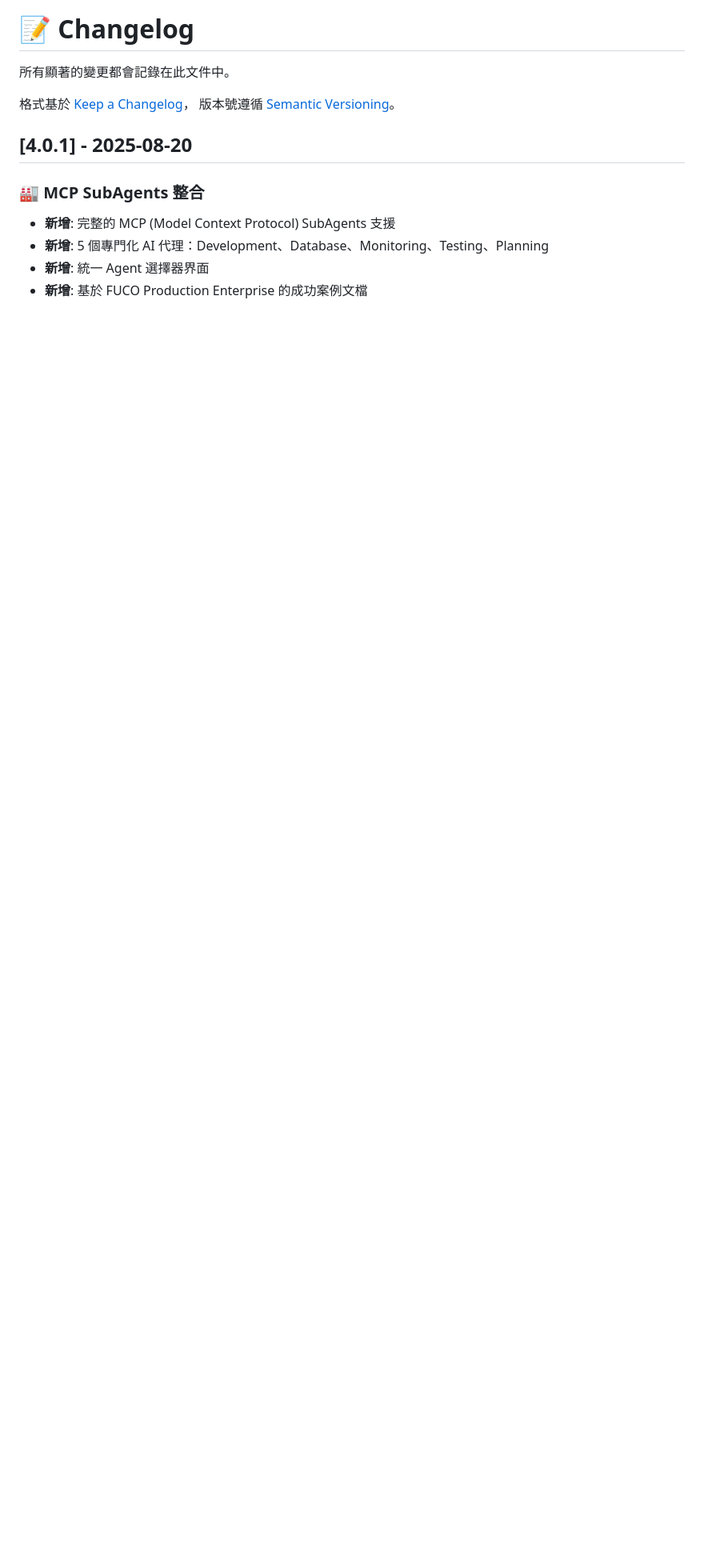
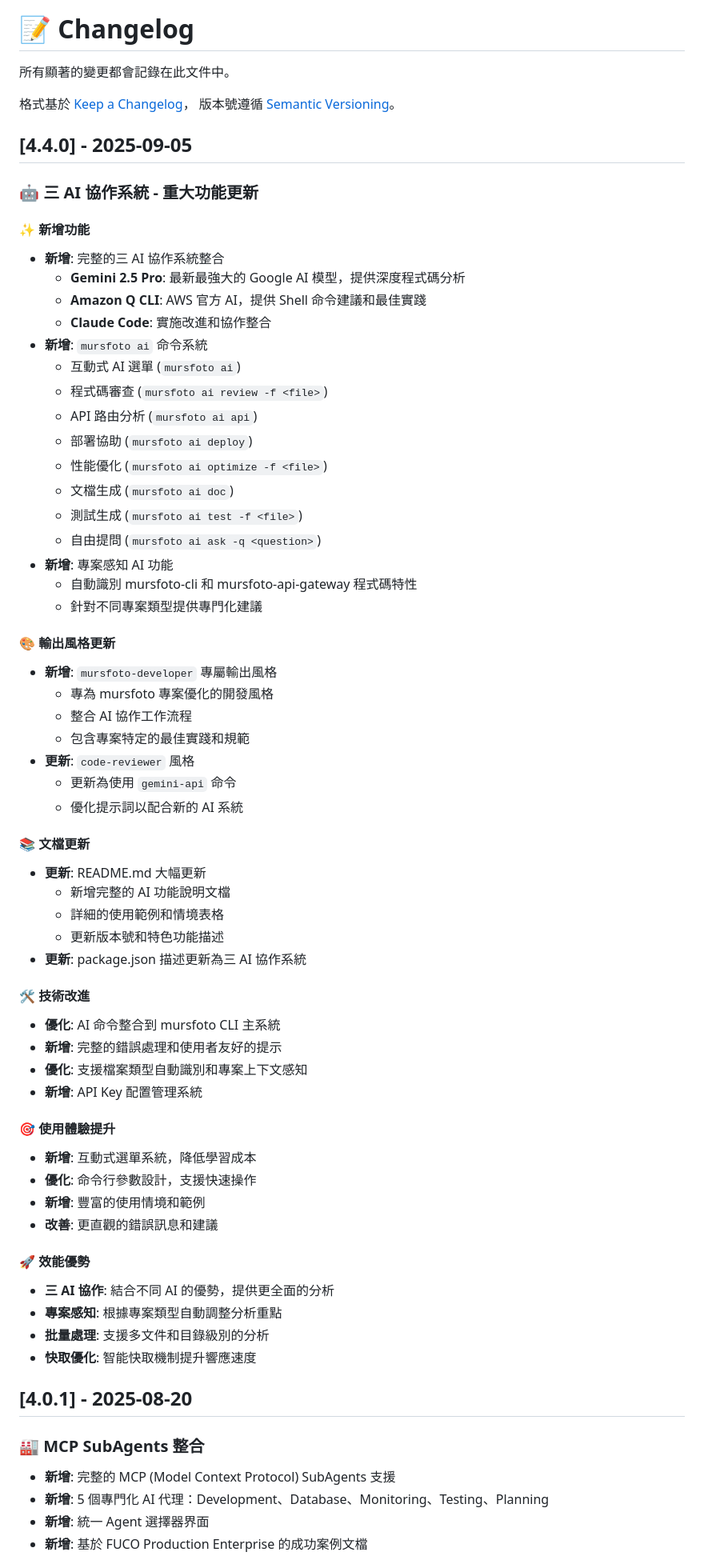
Before and after one commit to YenRuHuang/mursfoto-cli, a Markdown page: CHANGELOG.md, the part around the change. Shown at 80% size. Drawn GitHub-style; blank space fills up the shorter version.

Commit message:
docs: 更新 CHANGELOG.md v4.4.0 版本記錄
詳細記錄 v4.4.0 的所有重大更新：
- 三 AI 協作系統整合
- mursfoto ai 命令系統
- 新增輸出風格和文檔更新
- 技術改進和使用體驗提升

🤖 Generated with Claude Code

Co-Authored-By: Claude <noreply@anthropic.com>

```diff
--- a/CHANGELOG.md
+++ b/CHANGELOG.md
@@ -4,6 +4,62 @@
 
 格式基於 [Keep a Changelog](https://keepachangelog.com/en/1.0.0/)，
 版本號遵循 [Semantic Versioning](https://semver.org/spec/v2.0.0.html)。
+
+## [4.4.0] - 2025-09-05
+
+### 🤖 三 AI 協作系統 - 重大功能更新
+
+#### ✨ 新增功能
+- **新增**: 完整的三 AI 協作系統整合
+  - **Gemini 2.5 Pro**: 最新最強大的 Google AI 模型，提供深度程式碼分析
+  - **Amazon Q CLI**: AWS 官方 AI，提供 Shell 命令建議和最佳實踐
+  - **Claude Code**: 實施改進和協作整合
+- **新增**: `mursfoto ai` 命令系統
+  - 互動式 AI 選單 (`mursfoto ai`)
+  - 程式碼審查 (`mursfoto ai review -f <file>`)
+  - API 路由分析 (`mursfoto ai api`)
+  - 部署協助 (`mursfoto ai deploy`)
+  - 性能優化 (`mursfoto ai optimize -f <file>`)
+  - 文檔生成 (`mursfoto ai doc`)
+  - 測試生成 (`mursfoto ai test -f <file>`)
+  - 自由提問 (`mursfoto ai ask -q <question>`)
+- **新增**: 專案感知 AI 功能
+  - 自動識別 mursfoto-cli 和 mursfoto-api-gateway 程式碼特性
+  - 針對不同專案類型提供專門化建議
+
+#### 🎨 輸出風格更新
+- **新增**: `mursfoto-developer` 專屬輸出風格
+  - 專為 mursfoto 專案優化的開發風格
+  - 整合 AI 協作工作流程
+  - 包含專案特定的最佳實踐和規範
+- **更新**: `code-reviewer` 風格
+  - 更新為使用 `gemini-api` 命令
+  - 優化提示詞以配合新的 AI 系統
+
+#### 📚 文檔更新
+- **更新**: README.md 大幅更新
+  - 新增完整的 AI 功能說明文檔
+  - 詳細的使用範例和情境表格
+  - 更新版本號和特色功能描述
+- **更新**: package.json 描述更新為三 AI 協作系統
+
+#### 🛠️ 技術改進
+- **優化**: AI 命令整合到 mursfoto CLI 主系統
+- **新增**: 完整的錯誤處理和使用者友好的提示
+- **優化**: 支援檔案類型自動識別和專案上下文感知
+- **新增**: API Key 配置管理系統
+
+#### 🎯 使用體驗提升
+- **新增**: 互動式選單系統，降低學習成本
+- **優化**: 命令行參數設計，支援快速操作
+- **新增**: 豐富的使用情境和範例
+- **改善**: 更直觀的錯誤訊息和建議
+
+#### 🚀 效能優勢
+- **三 AI 協作**: 結合不同 AI 的優勢，提供更全面的分析
+- **專案感知**: 根據專案類型自動調整分析重點
+- **批量處理**: 支援多文件和目錄級別的分析
+- **快取優化**: 智能快取機制提升響應速度
 
 ## [4.0.1] - 2025-08-20
 
```
